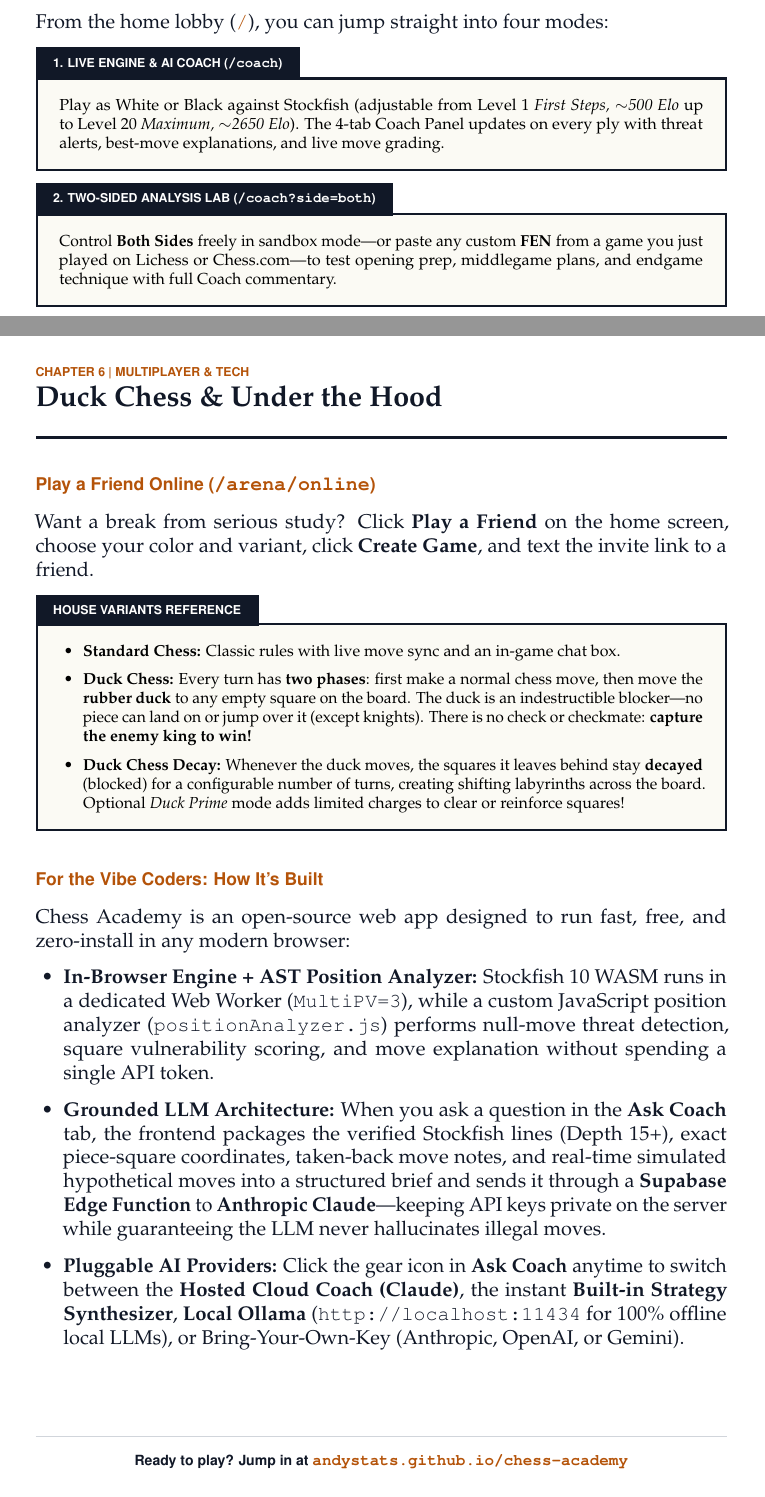
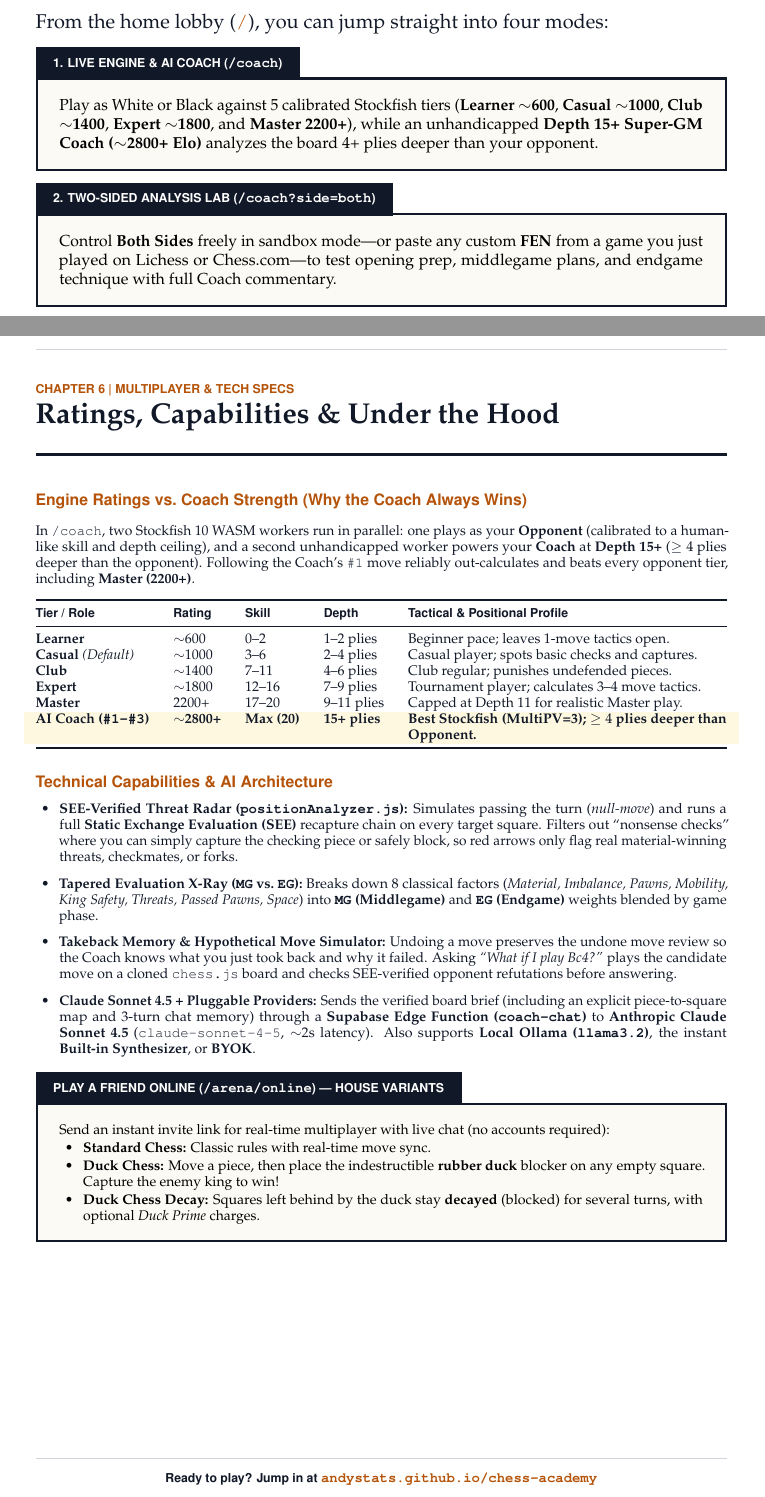
Before and after one commit to andystats/chess-academy, a LaTeX document (docs/chess-academy-welcome-kit.tex): two parts of pages 2 and 6 of 6, joined at a grey line, cut so that both start at the same text. Compiled offline with pdfLaTeX.

Commit message:
docs: add engine rating tiers, Depth 15+ Coach strength specs & SEE capabilities to README and Welcome Kit

```diff
--- a/docs/chess-academy-welcome-kit.tex
+++ b/docs/chess-academy-welcome-kit.tex
@@ -195,7 +195,7 @@ From the home lobby (\href{https://andystats.github.io/chess-academy/}{\texttt{/
 
 \begin{manualbox}{1. LIVE ENGINE \& AI COACH (\texttt{/coach})}
 \footnotesize
-Play as White or Black against Stockfish (adjustable from Level 1 \emph{First Steps, $\sim$500 Elo} up to Level 20 \emph{Maximum, $\sim$2650 Elo}). The 4-tab Coach Panel updates on every ply with threat alerts, best-move explanations, and live move grading.
+Play as White or Black against 5 calibrated Stockfish tiers (\textbf{Learner $\sim$600}, \textbf{Casual $\sim$1000}, \textbf{Club $\sim$1400}, \textbf{Expert $\sim$1800}, and \textbf{Master 2200+}), while an unhandicapped \textbf{Depth 15+ Super-GM Coach ($\sim$2800+ Elo)} analyzes the board 4+ plies deeper than your opponent.
 \end{manualbox}
 
 \begin{manualbox}{2. TWO-SIDED ANALYSIS LAB (\texttt{/coach?side=both})}
@@ -364,36 +364,55 @@ Take one critical position from a game you played today, click \textbf{FEN} in t
 \newpage
 
 % ======================================================================
-% PAGE 6: DUCK CHESS MULTIPLAYER & UNDER THE HOOD
+% PAGE 6: DUCK CHESS, ENGINE RATINGS & TECHNICAL SPECIFICATIONS
 % ======================================================================
-\manualsection{CHAPTER 6 \textbar\ MULTIPLAYER \& TECH}{Duck Chess \& Under the Hood}
+\manualsection{CHAPTER 6 \textbar\ MULTIPLAYER \& TECH SPECS}{Ratings, Capabilities \& Under the Hood}
 
-\subsection*{\sffamily\normalsize\textcolor{brand}{Play a Friend Online (\texttt{/arena/online})}}
-Want a break from serious study? Click \textbf{Play a Friend} on the home screen, choose your color and variant, click \textbf{Create Game}, and text the invite link to a friend.
+\subsection*{\sffamily\small\textcolor{brand}{Engine Ratings vs.\ Coach Strength (Why the Coach Always Wins)}}
+\scriptsize
+In \texttt{/coach}, two Stockfish 10 WASM workers run in parallel: one plays as your \textbf{Opponent} (calibrated to a human-like skill and depth ceiling), and a second unhandicapped worker powers your \textbf{Coach} at \textbf{Depth 15+} ($\ge 4$ plies deeper than the opponent). Following the Coach's \texttt{\#1} move reliably out-calculates and beats every opponent tier, including \textbf{Master (2200+)}.
 
-\begin{manualbox}{HOUSE VARIANTS REFERENCE}
-\footnotesize
-\begin{itemize}[leftmargin=12pt, itemsep=3pt, topsep=2pt]
-  \item \textbf{Standard Chess:} Classic rules with live move sync and an in-game chat box.
-  \item \textbf{Duck Chess:} Every turn has \textbf{two phases}: first make a normal chess move, then move the \textbf{rubber duck} to any empty square on the board. The duck is an indestructible blocker---no piece can land on or jump over it (except knights). There is no check or checkmate: \textbf{capture the enemy king to win!}
-  \item \textbf{Duck Chess Decay:} Whenever the duck moves, the squares it leaves behind stay \textbf{decayed} (blocked) for a configurable number of turns, creating shifting labyrinths across the board. Optional \emph{Duck Prime} mode adds limited charges to clear or reinforce squares!
+\vspace{1pt}
+\begin{tabularx}{\textwidth}{@{}llllX@{}}
+\toprule
+\textbf{\sffamily Tier / Role} & \textbf{\sffamily Rating} & \textbf{\sffamily Skill} & \textbf{\sffamily Depth} & \textbf{\sffamily Tactical \& Positional Profile} \\
+\midrule
+\textbf{Learner} & $\sim$600 & 0--2 & 1--2 plies & Beginner pace; leaves 1-move tactics open. \\
+\textbf{Casual} \emph{(Default)} & $\sim$1000 & 3--6 & 2--4 plies & Casual player; spots basic checks and captures. \\
+\textbf{Club} & $\sim$1400 & 7--11 & 4--6 plies & Club regular; punishes undefended pieces. \\
+\textbf{Expert} & $\sim$1800 & 12--16 & 7--9 plies & Tournament player; calculates 3--4 move tactics. \\
+\textbf{Master} & 2200+ & 17--20 & 9--11 plies & Capped at Depth 11 for realistic Master play. \\
+\rowcolor{brandlight!55!white}
+\textbf{AI Coach (\texttt{\#1--\#3})} & \textbf{$\sim$2800+} & \textbf{Max (20)} & \textbf{15+ plies} & \textbf{Best Stockfish (MultiPV=3); $\ge 4$ plies deeper than Opponent.} \\
+\bottomrule
+\end{tabularx}
+
+\vspace{2pt}
+\subsection*{\sffamily\small\textcolor{brand}{Technical Capabilities \& AI Architecture}}
+\scriptsize
+\begin{itemize}[leftmargin=12pt, itemsep=1.5pt, topsep=1pt]
+  \item \textbf{SEE-Verified Threat Radar (\texttt{positionAnalyzer.js}):} Simulates passing the turn (\emph{null-move}) and runs a full \textbf{Static Exchange Evaluation (SEE)} recapture chain on every target square. Filters out ``nonsense checks'' where you can simply capture the checking piece or safely block, so red arrows only flag real material-winning threats, checkmates, or forks.
+  \item \textbf{Tapered Evaluation X-Ray (\texttt{MG} vs.\ \texttt{EG}):} Breaks down 8 classical factors (\emph{Material, Imbalance, Pawns, Mobility, King Safety, Threats, Passed Pawns, Space}) into \textbf{\texttt{MG} (Middlegame)} and \textbf{\texttt{EG} (Endgame)} weights blended by game phase.
+  \item \textbf{Takeback Memory \& Hypothetical Move Simulator:} Undoing a move preserves the undone move review so the Coach knows what you just took back and why it failed. Asking \emph{``What if I play Bc4?''} plays the candidate move on a cloned \texttt{chess.js} board and checks SEE-verified opponent refutations before answering.
+  \item \textbf{Claude Sonnet 4.5 + Pluggable Providers:} Sends the verified board brief (including an explicit piece-to-square map and 3-turn chat memory) through a \textbf{Supabase Edge Function (\texttt{coach-chat})} to \textbf{Anthropic Claude Sonnet 4.5} (\texttt{claude-sonnet-4-5}, $\sim$2s latency). Also supports \textbf{Local Ollama (\texttt{llama3.2})}, the instant \textbf{Built-in Synthesizer}, or \textbf{BYOK}.
+\end{itemize}
+
+\vspace{2pt}
+\begin{manualbox}{PLAY A FRIEND ONLINE (\texttt{/arena/online}) --- HOUSE VARIANTS}
+\scriptsize
+Send an instant invite link for real-time multiplayer with live chat (no accounts required):
+\begin{itemize}[leftmargin=12pt, itemsep=1pt, topsep=1pt]
+  \item \textbf{Standard Chess:} Classic rules with real-time move sync.
+  \item \textbf{Duck Chess:} Move a piece, then place the indestructible \textbf{rubber duck} blocker on any empty square. Capture the enemy king to win!
+  \item \textbf{Duck Chess Decay:} Squares left behind by the duck stay \textbf{decayed} (blocked) for several turns, with optional \emph{Duck Prime} charges.
 \end{itemize}
 \end{manualbox}
-
-\vspace{2pt}
-\subsection*{\sffamily\normalsize\textcolor{brand}{For the Vibe Coders: How It's Built}}
-Chess Academy is an open-source web app designed to run fast, free, and zero-install in any modern browser:
-\begin{itemize}[leftmargin=14pt, itemsep=2.5pt, topsep=2pt]
-  \item \textbf{In-Browser Engine + AST Position Analyzer:} Stockfish 10 WASM runs in a dedicated Web Worker (\texttt{MultiPV=3}), while a custom JavaScript position analyzer (\texttt{positionAnalyzer.js}) performs null-move threat detection, square vulnerability scoring, and move explanation without spending a single API token.
-  \item \textbf{Grounded LLM Architecture:} When you ask a question in the \textbf{Ask Coach} tab, the frontend packages the verified Stockfish lines (Depth 15+), exact piece-square coordinates, taken-back move notes, and real-time simulated hypothetical moves into a structured brief and sends it through a \textbf{Supabase Edge Function} to \textbf{Anthropic Claude}---keeping API keys private on the server while guaranteeing the LLM never hallucinates illegal moves.
-  \item \textbf{Pluggable AI Providers:} Click the gear icon in \textbf{Ask Coach} anytime to switch between the \textbf{Hosted Cloud Coach (Claude)}, the instant \textbf{Built-in Strategy Synthesizer}, \textbf{Local Ollama} (\texttt{http://localhost:11434} for 100\% offline local LLMs), or Bring-Your-Own-Key (Anthropic, OpenAI, or Gemini).
-\end{itemize}
 
 \vfill
 \begin{center}
   {\color{rulecolor}\hrule height 0.6pt}
-  \vspace{5pt}
-  {\footnotesize\sffamily\bfseries Ready to play? Jump in at \href{https://andystats.github.io/chess-academy/}{\texttt{andystats.github.io/chess-academy}}}
+  \vspace{3pt}
+  {\scriptsize\sffamily\bfseries Ready to play? Jump in at \href{https://andystats.github.io/chess-academy/}{\texttt{andystats.github.io/chess-academy}}}
 \end{center}
 
 \end{document}
```
Also changed, not shown: docs/study-lab-plan.md (+4 -3 lines), README.md.
